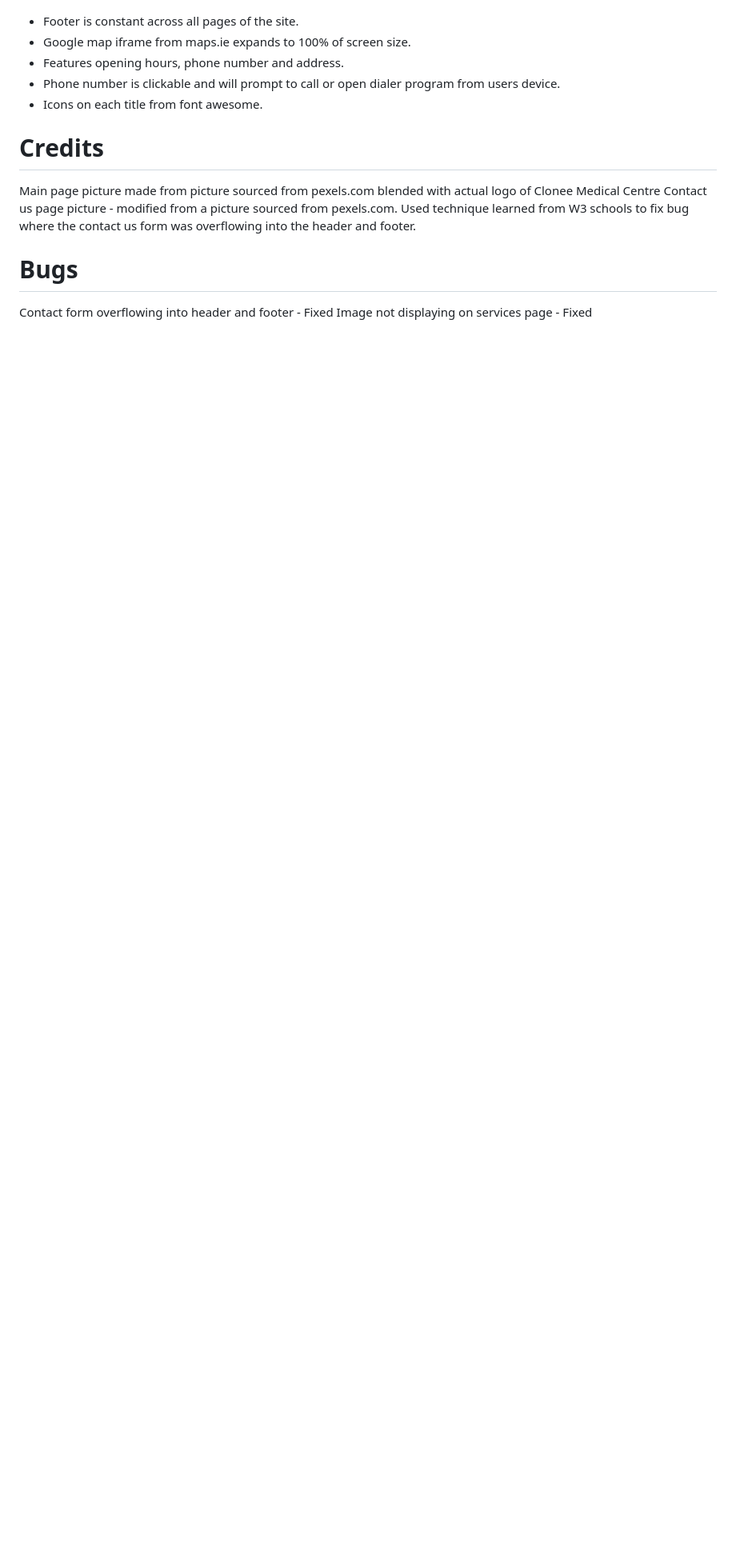
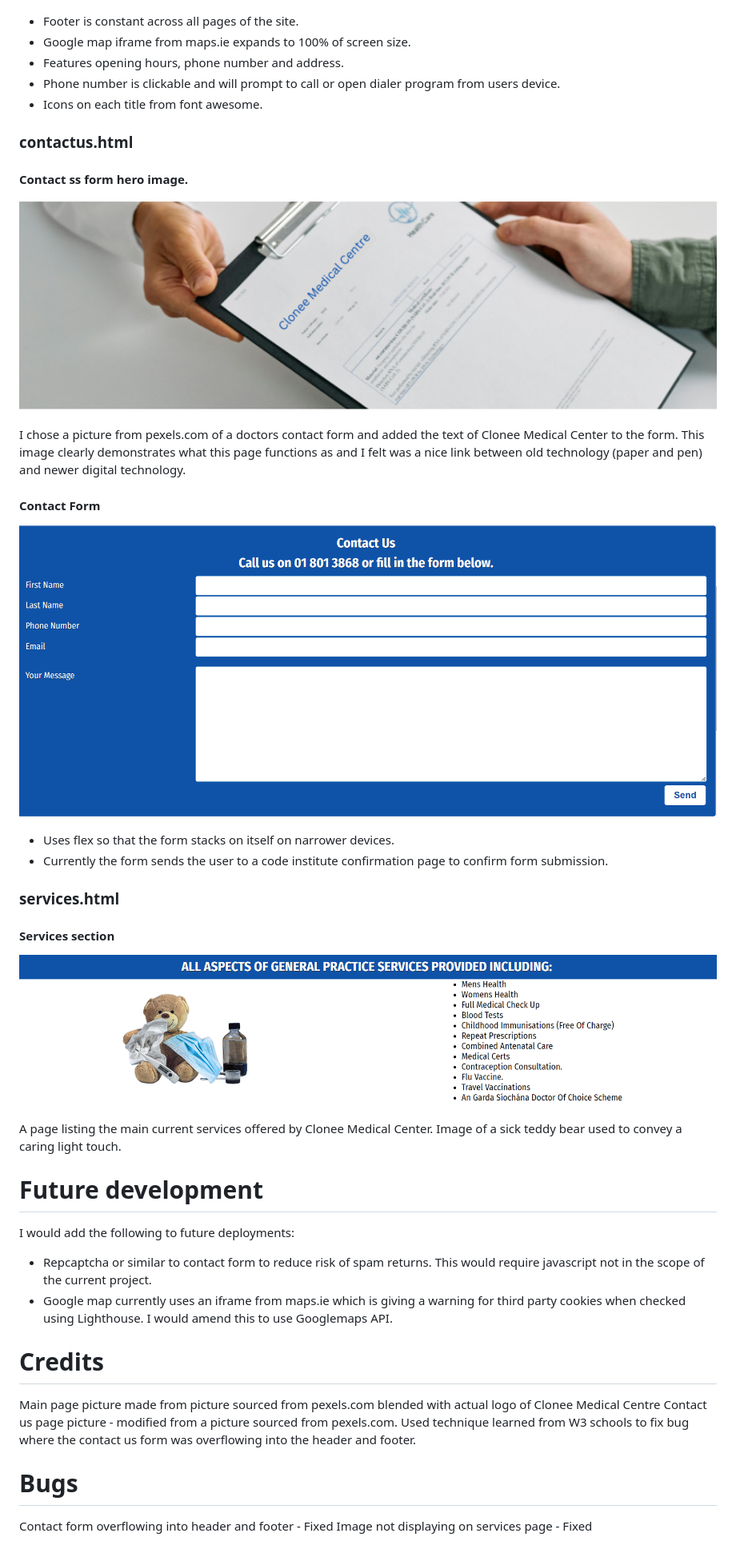
Before and after one commit to Pat-Forde/Project-1-Clonee-Medical-Centre, a Markdown page: README.md, the part around one of its changes. Shown at 80% size. Drawn GitHub-style; blank space fills up the shorter version.

Commit message:
added more to readme

```diff
--- a/README.md
+++ b/README.md
@@ -46,6 +46,37 @@ This bright and eyecatching image incorporates the existing logo for Clonee Medi
 + Features opening hours, phone number and address.
 + Phone number is clickable and will prompt to call or open dialer program from users device.
 + Icons on each title from font awesome.
+
+### contactus.html
+
+#### Contact ss form hero image.
+
+![Contact Us Form Hero Image](assets/images/readme-images/contact-us-hero.png)
+
+I chose a picture from pexels.com of a doctors contact form and added the text of Clonee Medical Center to the form. This image clearly demonstrates what this page functions as and I felt was a nice link between old technology (paper and pen) and newer digital technology.
+
+#### Contact Form
+
+![Contact Us Form](assets/images/readme-images/contact-form.png)
+
++ Uses flex so that the form stacks on itself on narrower devices.
++ Currently the form sends the user to a code institute confirmation page to confirm form submission.
+
+### services.html
+#### Services section
+
+![Services](assets/images/readme-images/services.png)
+
+A page listing the main current services offered by Clonee Medical Center. Image of a sick teddy bear used to convey a caring light touch.
+
+
+# Future development
+
+I would add the following to future deployments:
++ Repcaptcha or similar to contact form to reduce risk of spam returns. This would require javascript not in the scope of the current project.
++ Google map currently uses an iframe from maps.ie which is giving a warning for third party cookies when checked using Lighthouse. I would amend this to use Googlemaps API.
+
+
 
 # Credits
 
```
Also changed, not shown: other parts of README.md (+1 -1 lines).
